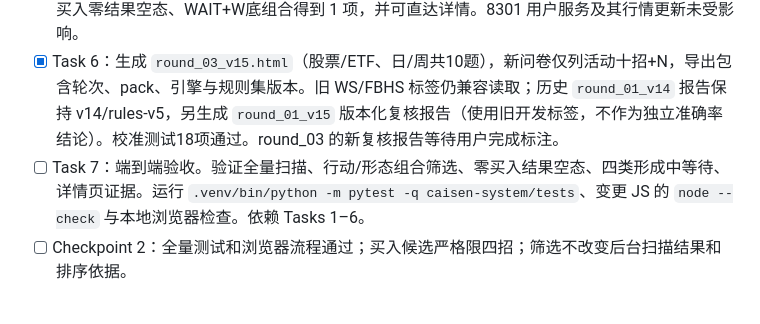
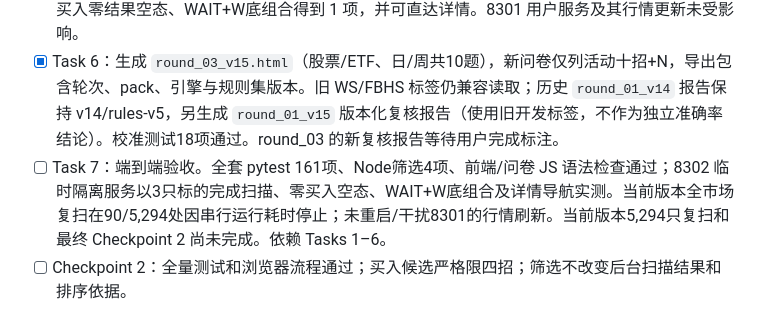
Before and after one commit to Westbrook000/stock, a Markdown page: caisen-system/tasks/todo.md, the part around the change. Rendered like a GitHub page.

```diff
--- a/caisen-system/tasks/todo.md
+++ b/caisen-system/tasks/todo.md
@@ -28,7 +28,7 @@
 - [x] Checkpoint 1：后端活动十招目录、四种买入候选白名单和未突破等待契约测试通过；旧版本名称映射保留。
 - [x] Task 5：扫描完成后加入行动与形态组合筛选，保留完整库存计数及默认排序；筛选仅作用于现有结果，不重新扫描。Node 过滤单测 4 项、工作台回归 22 项通过；8302 隔离服务实测 3/3、买入零结果空态、WAIT+W底组合得到 1 项，并可直达详情。8301 用户服务及其行情更新未受影响。
 - [x] Task 6：生成 `round_03_v15.html`（股票/ETF、日/周共10题），新问卷仅列活动十招+N，导出包含轮次、pack、引擎与规则集版本。旧 WS/FBHS 标签仍兼容读取；历史 `round_01_v14` 报告保持 v14/rules-v5，另生成 `round_01_v15` 版本化复核报告（使用旧开发标签，不作为独立准确率结论）。校准测试18项通过。round_03 的新复核报告等待用户完成标注。
-- [ ] Task 7：端到端验收。验证全量扫描、行动/形态组合筛选、零买入结果空态、四类形成中等待、详情页证据。运行 `.venv/bin/python -m pytest -q caisen-system/tests`、变更 JS 的 `node --check` 与本地浏览器检查。依赖 Tasks 1–6。
+- [ ] Task 7：端到端验收。全套 pytest 161项、Node筛选4项、前端/问卷 JS 语法检查通过；8302 临时隔离服务以3只标的完成扫描、零买入空态、WAIT+W底组合及详情导航实测。当前版本全市场复扫在90/5,294处因串行运行耗时停止；未重启/干扰8301的行情刷新。当前版本5,294只复扫和最终 Checkpoint 2 尚未完成。依赖 Tasks 1–6。
 - [ ] Checkpoint 2：全量测试和浏览器流程通过；买入候选严格限四招；筛选不改变后台扫描结果和排序依据。
 
 ## 当前模块：`source-rules`
```
Also changed, not shown: caisen-system/tasks/plan.md (+1 -0 lines).
